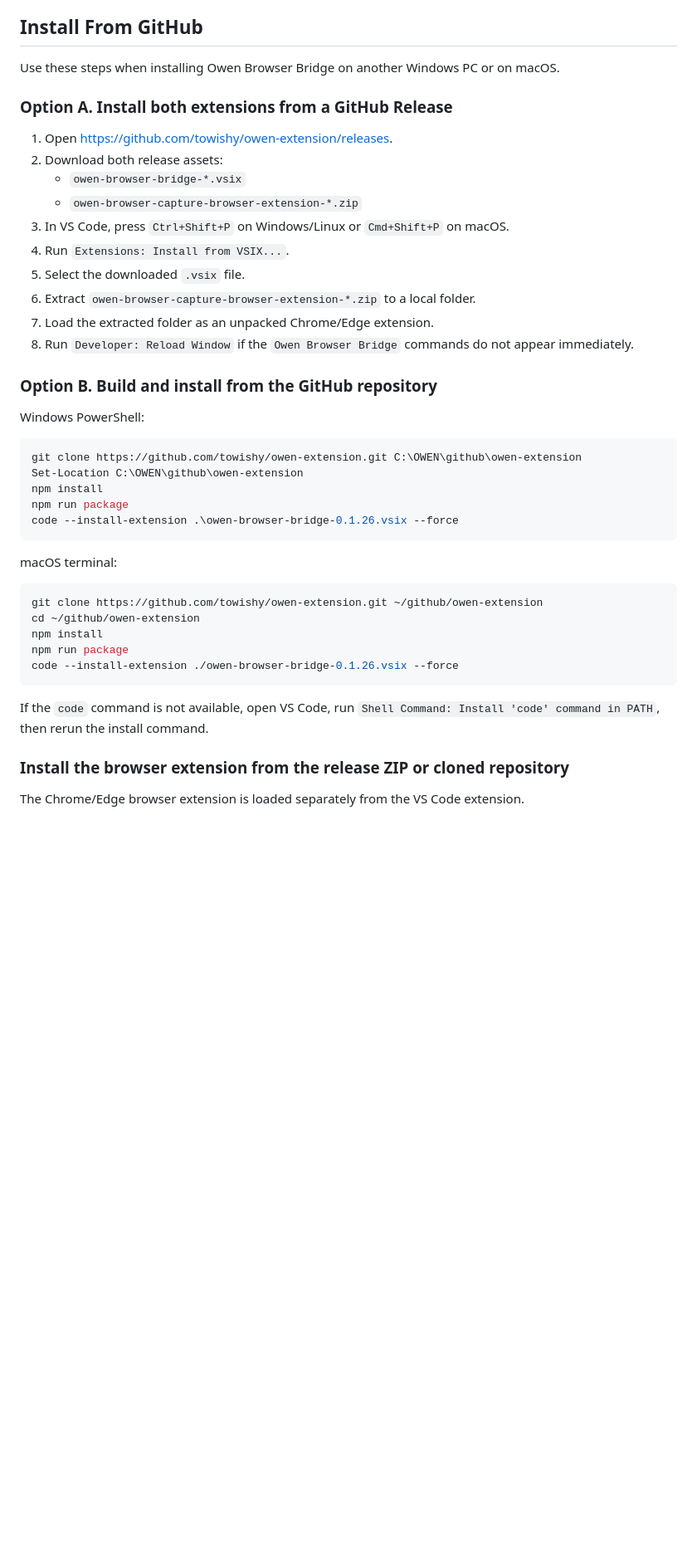
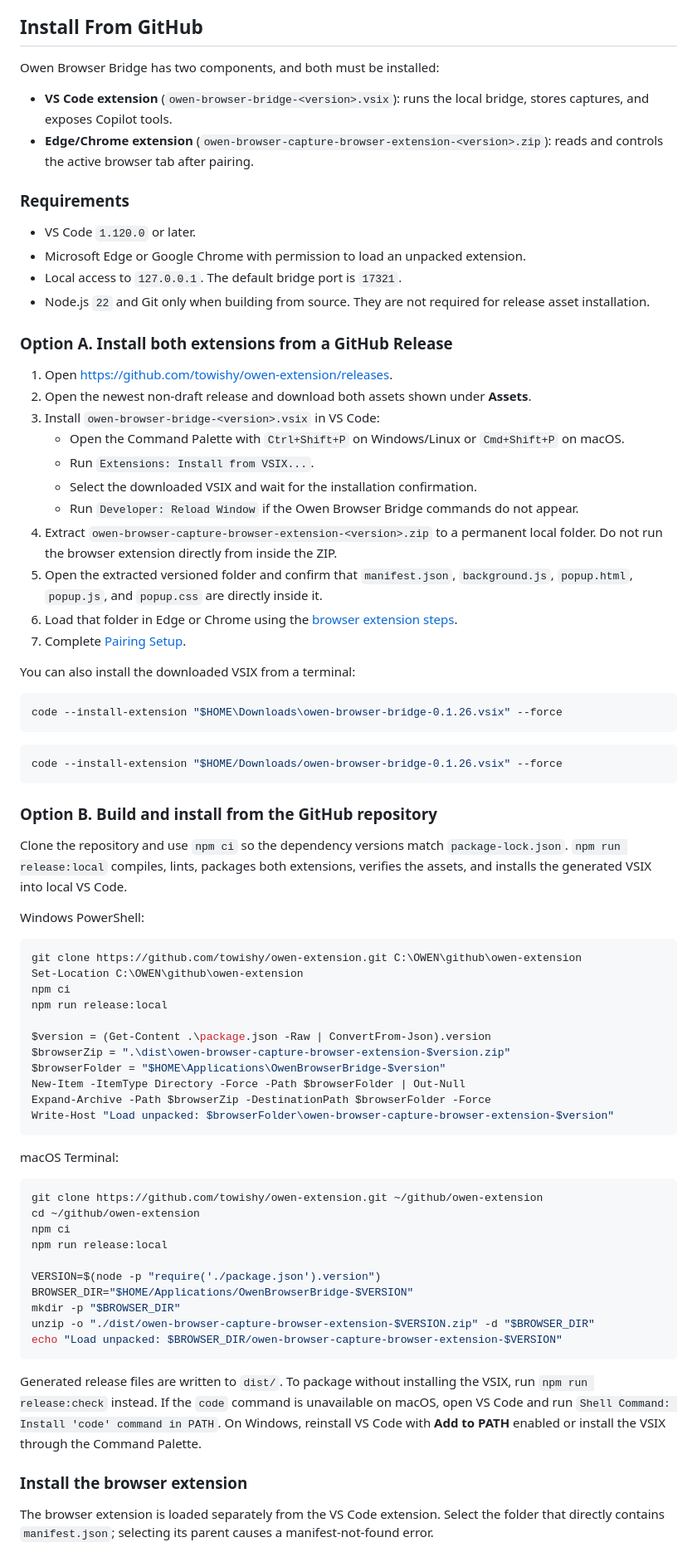
Before and after one commit to towishy/owen-extension, a Markdown page: README.md, the part around one of its changes. Shown at 83% size. GitHub-like rendering; blank space fills up the shorter version.

Commit message:
docs: expand installation guide

````diff
--- a/README.md
+++ b/README.md
@@ -124,46 +124,80 @@ Captures are saved under `raw/browser-captures/<host>/<group>/` by default as JS
 
 ## Install From GitHub
 
-Use these steps when installing Owen Browser Bridge on another Windows PC or on macOS.
+Owen Browser Bridge has two components, and both must be installed:
+
+- **VS Code extension** (`owen-browser-bridge-<version>.vsix`): runs the local bridge, stores captures, and exposes Copilot tools.
+- **Edge/Chrome extension** (`owen-browser-capture-browser-extension-<version>.zip`): reads and controls the active browser tab after pairing.
+
+### Requirements
+
+- VS Code `1.120.0` or later.
+- Microsoft Edge or Google Chrome with permission to load an unpacked extension.
+- Local access to `127.0.0.1`. The default bridge port is `17321`.
+- Node.js `22` and Git only when building from source. They are not required for release asset installation.
 
 ### Option A. Install both extensions from a GitHub Release
 
 1. Open <https://github.com/towishy/owen-extension/releases>.
-2. Download both release assets:
-	- `owen-browser-bridge-*.vsix`
-	- `owen-browser-capture-browser-extension-*.zip`
-3. In VS Code, press `Ctrl+Shift+P` on Windows/Linux or `Cmd+Shift+P` on macOS.
-4. Run `Extensions: Install from VSIX...`.
-5. Select the downloaded `.vsix` file.
-6. Extract `owen-browser-capture-browser-extension-*.zip` to a local folder.
-7. Load the extracted folder as an unpacked Chrome/Edge extension.
-8. Run `Developer: Reload Window` if the `Owen Browser Bridge` commands do not appear immediately.
+2. Open the newest non-draft release and download both assets shown under **Assets**.
+3. Install `owen-browser-bridge-<version>.vsix` in VS Code:
+   - Open the Command Palette with `Ctrl+Shift+P` on Windows/Linux or `Cmd+Shift+P` on macOS.
+   - Run `Extensions: Install from VSIX...`.
+   - Select the downloaded VSIX and wait for the installation confirmation.
+   - Run `Developer: Reload Window` if the Owen Browser Bridge commands do not appear.
+4. Extract `owen-browser-capture-browser-extension-<version>.zip` to a permanent local folder. Do not run the browser extension directly from inside the ZIP.
+5. Open the extracted versioned folder and confirm that `manifest.json`, `background.js`, `popup.html`, `popup.js`, and `popup.css` are directly inside it.
+6. Load that folder in Edge or Chrome using the [browser extension steps](#install-the-browser-extension).
+7. Complete [Pairing Setup](#pairing-setup).
+
+You can also install the downloaded VSIX from a terminal:
+
+```powershell
+code --install-extension "$HOME\Downloads\owen-browser-bridge-0.1.26.vsix" --force
+```
+
+```bash
+code --install-extension "$HOME/Downloads/owen-browser-bridge-0.1.26.vsix" --force
+```
 
 ### Option B. Build and install from the GitHub repository
+
+Clone the repository and use `npm ci` so the dependency versions match `package-lock.json`. `npm run release:local` compiles, lints, packages both extensions, verifies the assets, and installs the generated VSIX into local VS Code.
 
 Windows PowerShell:
 
 ```powershell
 git clone https://github.com/towishy/owen-extension.git C:\OWEN\github\owen-extension
 Set-Location C:\OWEN\github\owen-extension
-npm install
-npm run package
-code --install-extension .\owen-browser-bridge-0.1.26.vsix --force
+npm ci
+npm run release:local
+
+$version = (Get-Content .\package.json -Raw | ConvertFrom-Json).version
+$browserZip = ".\dist\owen-browser-capture-browser-extension-$version.zip"
+$browserFolder = "$HOME\Applications\OwenBrowserBridge-$version"
+New-Item -ItemType Directory -Force -Path $browserFolder | Out-Null
+Expand-Archive -Path $browserZip -DestinationPath $browserFolder -Force
+Write-Host "Load unpacked: $browserFolder\owen-browser-capture-browser-extension-$version"
 ```
 
-macOS terminal:
+macOS Terminal:
 
 ```bash
 git clone https://github.com/towishy/owen-extension.git ~/github/owen-extension
 cd ~/github/owen-extension
-npm install
-npm run package
-code --install-extension ./owen-browser-bridge-0.1.26.vsix --force
+npm ci
+npm run release:local
+
+VERSION=$(node -p "require('./package.json').version")
+BROWSER_DIR="$HOME/Applications/OwenBrowserBridge-$VERSION"
+mkdir -p "$BROWSER_DIR"
+unzip -o "./dist/owen-browser-capture-browser-extension-$VERSION.zip" -d "$BROWSER_DIR"
+echo "Load unpacked: $BROWSER_DIR/owen-browser-capture-browser-extension-$VERSION"
 ```
 
-If the `code` command is not available, open VS Code, run `Shell Command: Install 'code' command in PATH`, then rerun the install command.
+Generated release files are written to `dist/`. To package without installing the VSIX, run `npm run release:check` instead. If the `code` command is unavailable on macOS, open VS Code and run `Shell Command: Install 'code' command in PATH`. On Windows, reinstall VS Code with **Add to PATH** enabled or install the VSIX through the Command Palette.
 
-### Install the browser extension from the release ZIP or cloned repository
+### Install the browser extension
 
-The Chrome/Edge browser extension is loaded separately from the VS Code extension.
+The browser extension is loaded separately from the VS Code extension. Select the folder that directly contains `manifest.json`; selecting its parent causes a manifest-not-found error.
 
````
Also changed, not shown: other parts of README.md (+39 -5 lines), docs/install-and-use.md (+8 -9 lines).
